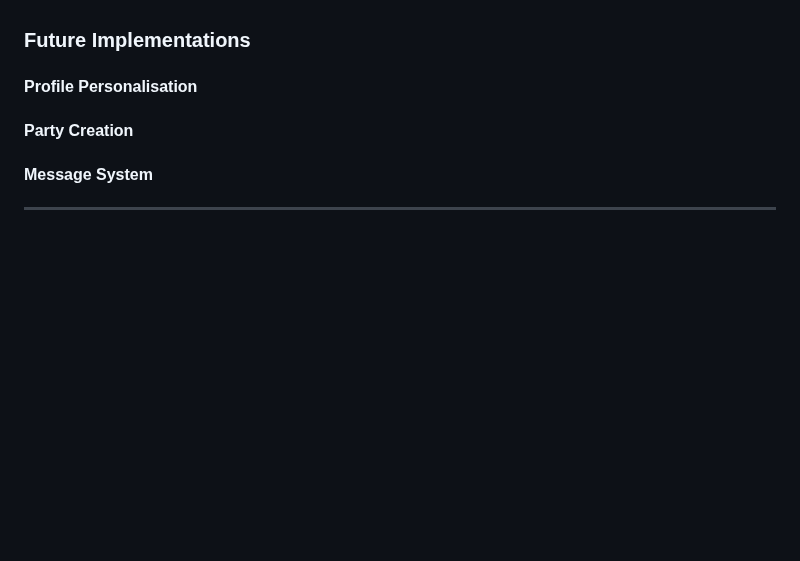
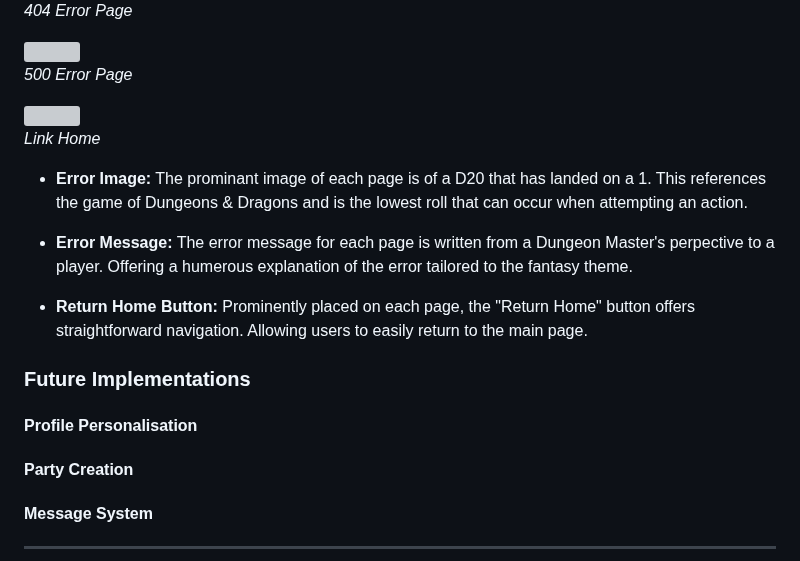
Before and after one commit to AndyWright360/Quest_Board, a Markdown page: README.md, the part around one of its changes. Rendered like a GitHub page; folded sections open; blank space fills up the shorter version; grey boxes are pictures that could not be loaded.

Commit message:
docs: add error page features to README.md

```diff
--- a/README.md
+++ b/README.md
@@ -719,3 +733,21 @@ The form on this page incorporates several features aimed at helping users under
+*404 Error Page*
+
+<img src="documentation/features/500-error.jpg">
+
+*500 Error Page*
+
+<img src="documentation/features/error-return-home.gif">
+
+*Link Home*
+
+</details>
+
+- **Error Image:** The prominant image of each page is of a D20 that has landed on a 1. This references the game of Dungeons & Dragons and is the lowest roll that can occur when attempting an action.
+
+- **Error Message:** The error message for each page is written from a Dungeon Master's perpective to a player. Offering a humerous explanation of the error tailored to the fantasy theme.
+
+- **Return Home Button:** Prominently placed on each page, the "Return Home" button offers straightforward navigation. Allowing users to easily return to the main page.
+
 ### **Future Implementations**
 
 #### **Profile Personalisation**
```
Also changed, not shown: other parts of README.md (+14 -0 lines).
